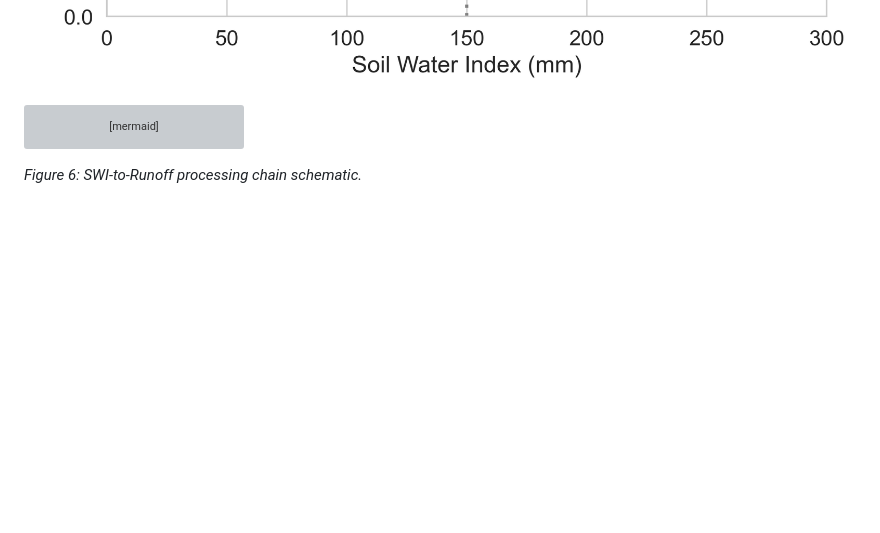
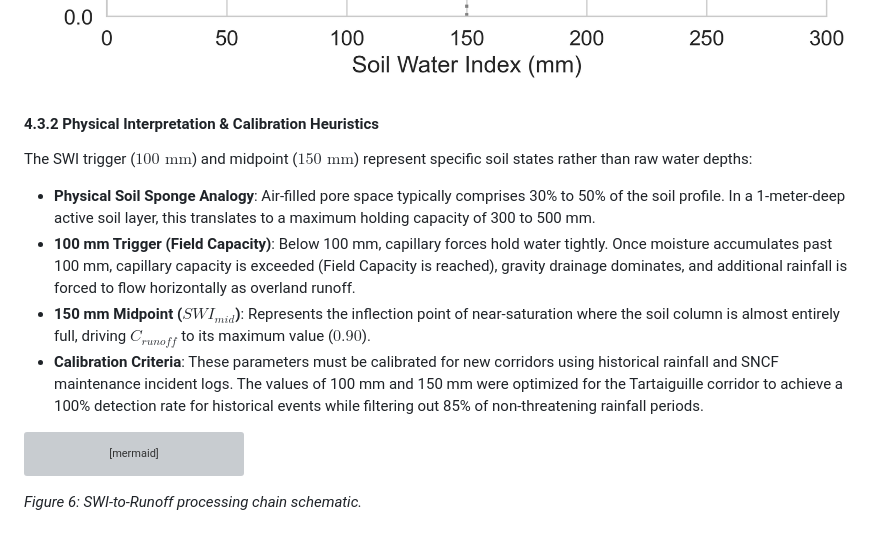
Before and after one commit to tinluan/railway-flood-twin, a Markdown page: report/drafts/final_report_template.md, the part around the change. Rendered like a GitHub page; blank space fills up the shorter version; grey boxes are pictures that could not be loaded.

````diff
--- a/report/drafts/final_report_template.md
+++ b/report/drafts/final_report_template.md
@@ -280,6 +280,13 @@ $$C_{runoff}(SWI) = C_{min} + \frac{C_{max} - C_{min}}{1 + e^{-k(SWI - SWI_{mid}
 The sigmoid curve maps the continuous SWI value to a runoff fraction between $C_{min} = 0.10$ (dry soil absorbs 90%) and $C_{max} = 0.90$ (saturated soil sheds 90%). Figure 5 illustrates this non-linear transition, showing the inflection point at $SWI_{mid} = 150\text{ mm}$.
 
 ![Figure 5: Sigmoid runoff coefficient vs. Soil Water Index (SWI). The curve transitions from C_min=0.10 (dry, absorptive soil) to C_max=0.90 (saturated, runoff-dominated) with inflection at SWI_mid=150 mm. The steepness parameter k=0.05 mm⁻¹ controls the transition sharpness.](../figures/Fig03_Sigmoid_Curve.png)
+
+#### 4.3.2 Physical Interpretation & Calibration Heuristics
+The SWI trigger ($100\text{ mm}$) and midpoint ($150\text{ mm}$) represent specific soil states rather than raw water depths:
+* **Physical Soil Sponge Analogy**: Air-filled pore space typically comprises 30% to 50% of the soil profile. In a 1-meter-deep active soil layer, this translates to a maximum holding capacity of 300 to 500 mm.
+* **100 mm Trigger (Field Capacity)**: Below 100 mm, capillary forces hold water tightly. Once moisture accumulates past 100 mm, capillary capacity is exceeded (Field Capacity is reached), gravity drainage dominates, and additional rainfall is forced to flow horizontally as overland runoff.
+* **150 mm Midpoint ($SWI_{mid}$)**: Represents the inflection point of near-saturation where the soil column is almost entirely full, driving $C_{runoff}$ to its maximum value ($0.90$).
+* **Calibration Criteria**: These parameters must be calibrated for new corridors using historical rainfall and SNCF maintenance incident logs. The values of 100 mm and 150 mm were optimized for the Tartaiguille corridor to achieve a 100% detection rate for historical events while filtering out 85% of non-threatening rainfall periods.
 
 ```mermaid
 graph LR
````
Also changed, not shown: docs/note.md (+27 -0 lines).
